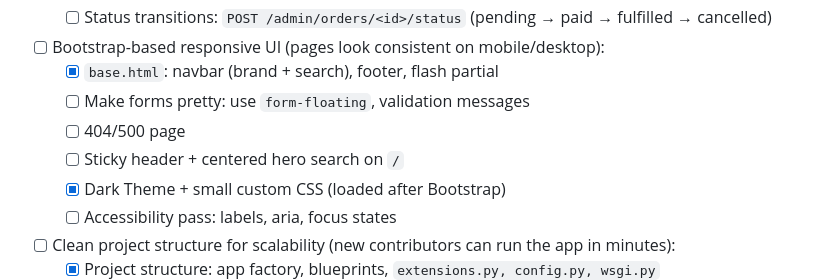
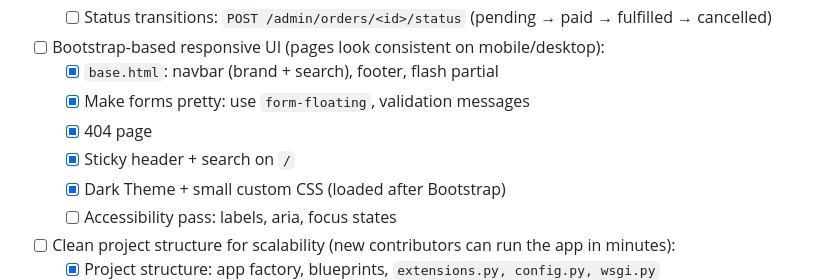
Before and after one commit to 8ARTEZZIO/scalable-ecommerce-app, a Markdown page: README.md, the part around one of its changes. Drawn GitHub-style.

```diff
--- a/README.md
+++ b/README.md
@@ -58,9 +58,9 @@ A scalable e-commerce backend built with **Flask**, **PostgreSQL**, **SQLAlchemy
   - [ ] Status transitions: `POST /admin/orders/<id>/status` (pending → paid → fulfilled → cancelled)
 - [ ] Bootstrap-based responsive UI (pages look consistent on mobile/desktop):
   - [x] `base.html`: navbar (brand + search), footer, flash partial
-  - [ ] Make forms pretty: use `form-floating`, validation messages
-  - [ ] 404/500 page
-  - [ ] Sticky header + centered hero search on `/`
+  - [x] Make forms pretty: use `form-floating`, validation messages
+  - [x] 404 page
+  - [x] Sticky header + search on `/`
   - [x] Dark Theme + small custom CSS (loaded after Bootstrap)
   - [ ] Accessibility pass: labels, aria, focus states
 - [ ] Clean project structure for scalability (new contributors can run the app in minutes):
```
Also changed, not shown: other parts of README.md (+1 -1 lines).
